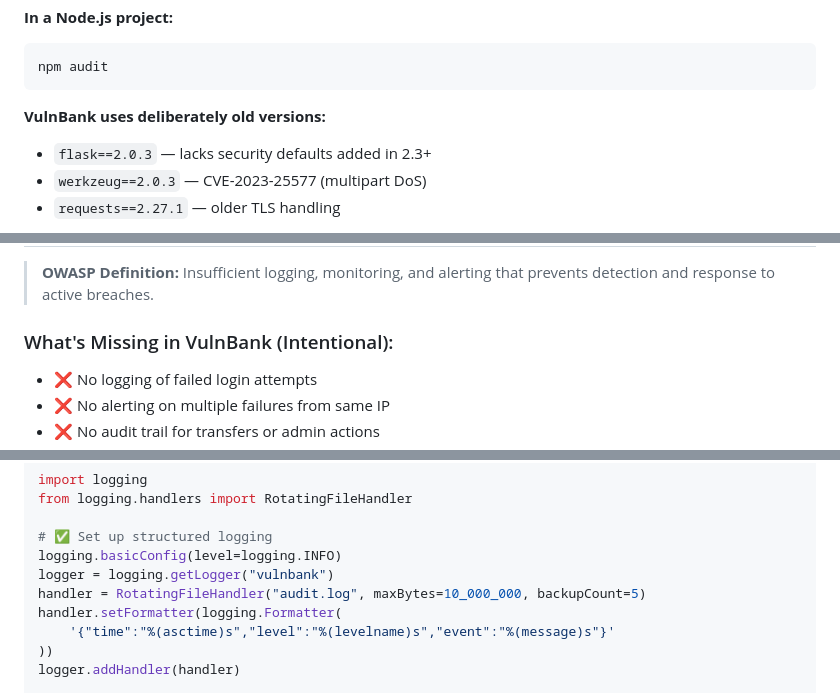
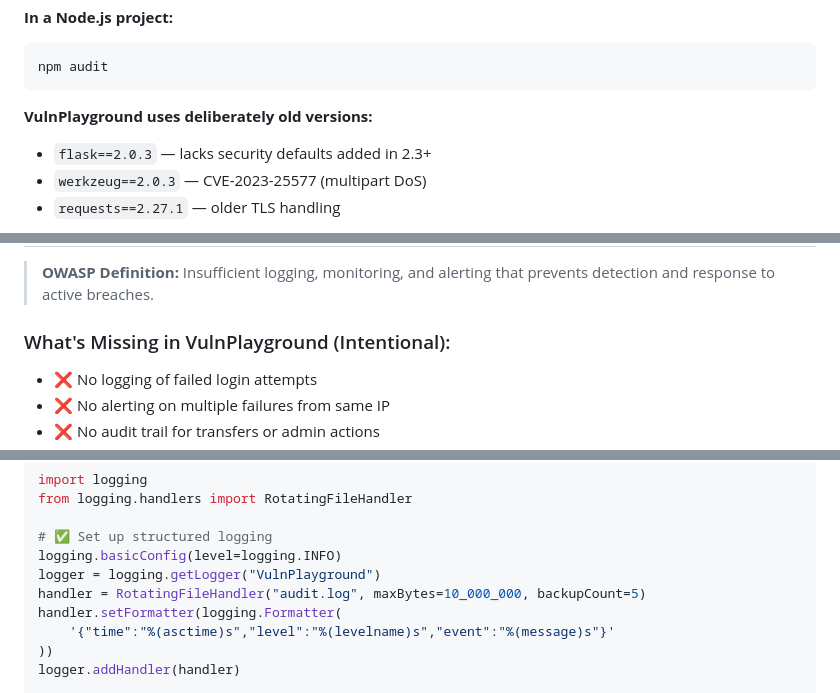
Before and after one commit to hali34/VulnPlaygroud, a Markdown page: EXPLOITATION_GUIDE.md, 3 parts joined by grey strips. GitHub-like rendering.

````diff
--- a/EXPLOITATION_GUIDE.md
+++ b/EXPLOITATION_GUIDE.md
@@ -600,7 +600,7 @@ pip-audit
 npm audit
 ```
 
-**VulnBank uses deliberately old versions:**
+**VulnPlayground uses deliberately old versions:**
 - `flask==2.0.3` — lacks security defaults added in 2.3+
 - `werkzeug==2.0.3` — CVE-2023-25577 (multipart DoS)
 - `requests==2.27.1` — older TLS handling
@@ -752,7 +752,7 @@ data = s.loads(token)  # Raises BadSignature if tampered
 
 > **OWASP Definition:** Insufficient logging, monitoring, and alerting that prevents detection and response to active breaches.
 
-### What's Missing in VulnBank (Intentional):
+### What's Missing in VulnPlayground (Intentional):
 
 - ❌ No logging of failed login attempts
 - ❌ No alerting on multiple failures from same IP
@@ -769,7 +769,7 @@ from logging.handlers import RotatingFileHandler
 
 # ✅ Set up structured logging
 logging.basicConfig(level=logging.INFO)
-logger = logging.getLogger("vulnbank")
+logger = logging.getLogger("VulnPlayground")
 handler = RotatingFileHandler("audit.log", maxBytes=10_000_000, backupCount=5)
 handler.setFormatter(logging.Formatter(
     '{"time":"%(asctime)s","level":"%(levelname)s","event":"%(message)s"}'
````
Also changed, not shown: other parts of EXPLOITATION_GUIDE.md (+8 -8 lines).
